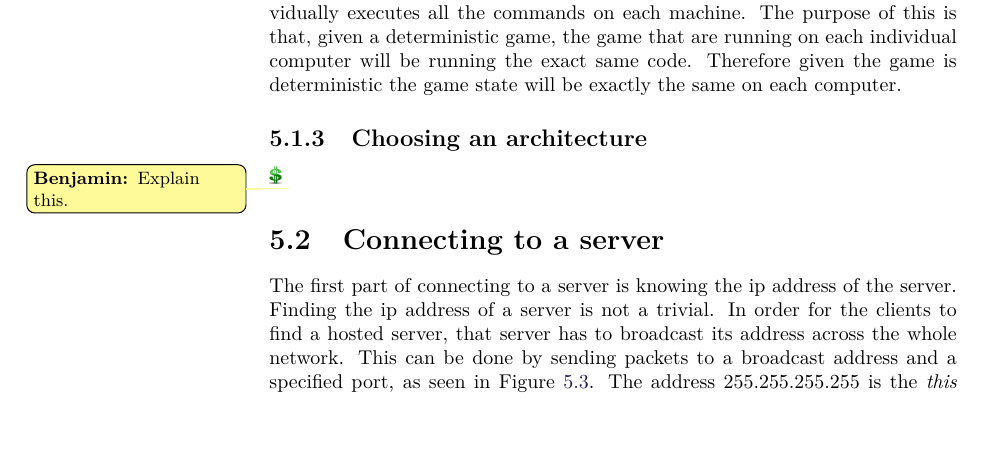
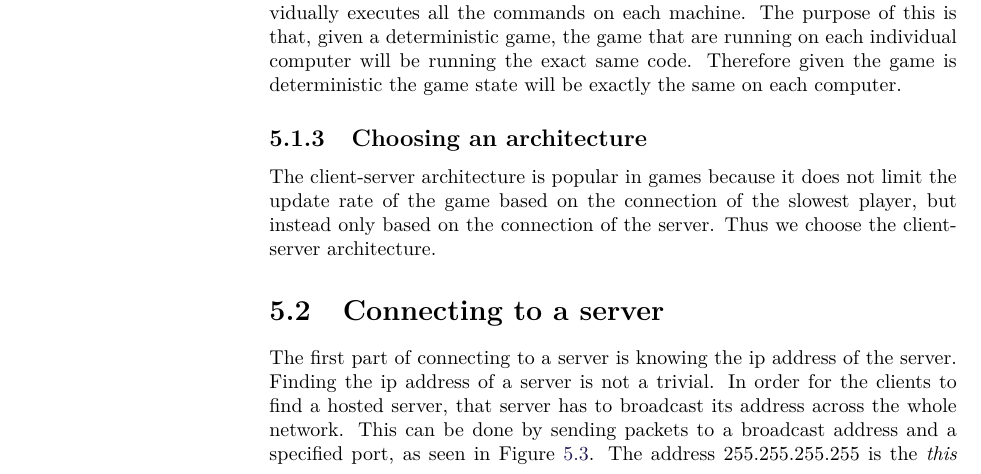
Before and after one commit to Bendername/sp802f15Report, a LaTeX thesis (Main.tex, which reads sections/modules/network/architecture.tex): part of page 36 of 65, cut so that both start at the same text, the shorter picture padded with empty space. Compiled offline with pdfLaTeX.

Commit message:
9.7, det siger google

```diff
--- a/sections/modules/network/architecture.tex
+++ b/sections/modules/network/architecture.tex
@@ -36,4 +35,5 @@ Therefore given the game is deterministic the game state will be exactly the sam
 %http://www.gamasutra.com/view/feature/131503/1500_archers_on_a_288_network_.php
 
 \subsection{Choosing an architecture}
-\todobenjamin{Explain this.}
+The client-server architecture is popular in games because it does not limit the update rate of the game based on the connection of the slowest player, but instead only based on the connection of the server.
+Thus we choose the client-server architecture.
```
Also changed, not shown: sections/modules/network/architecture.tex (1 more changed lines).
